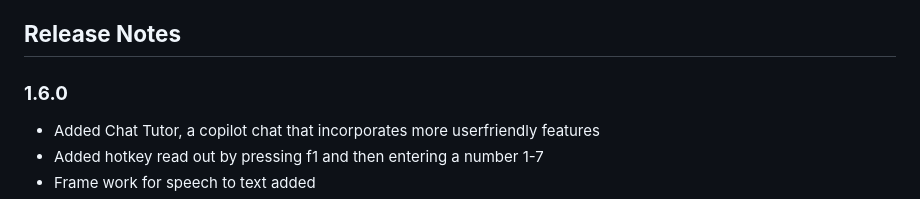
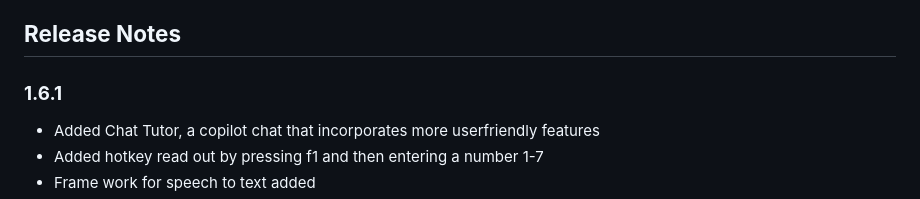
Before and after one commit to tjcrozier/CSCE-3444.001-Group-1, a Markdown page: README.md, the part around the change. Drawn GitHub-style.

Commit message:
Update version to 1.6.1 in README.md

```diff
--- a/README.md
+++ b/README.md
@@ -134,7 +134,7 @@ Before using Echo Code, ensure the following are installed:
 
 ## **Release Notes**
 
-### **1.6.0**
+### **1.6.1**
 - Added Chat Tutor, a copilot chat that incorporates more userfriendly features
 - Added hotkey read out by pressing f1 and then entering a number 1-7
 - Frame work for speech to text added
```
